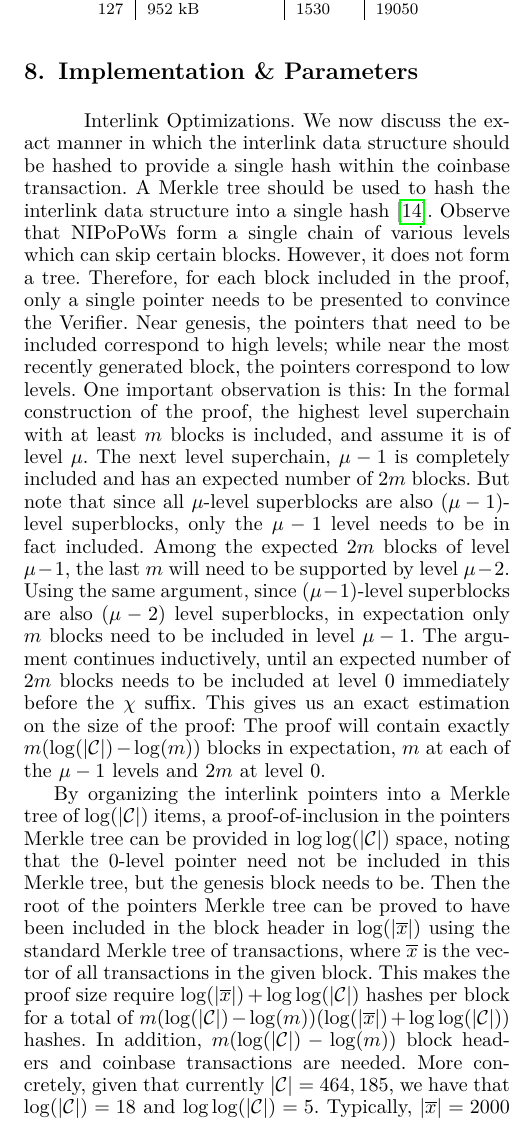
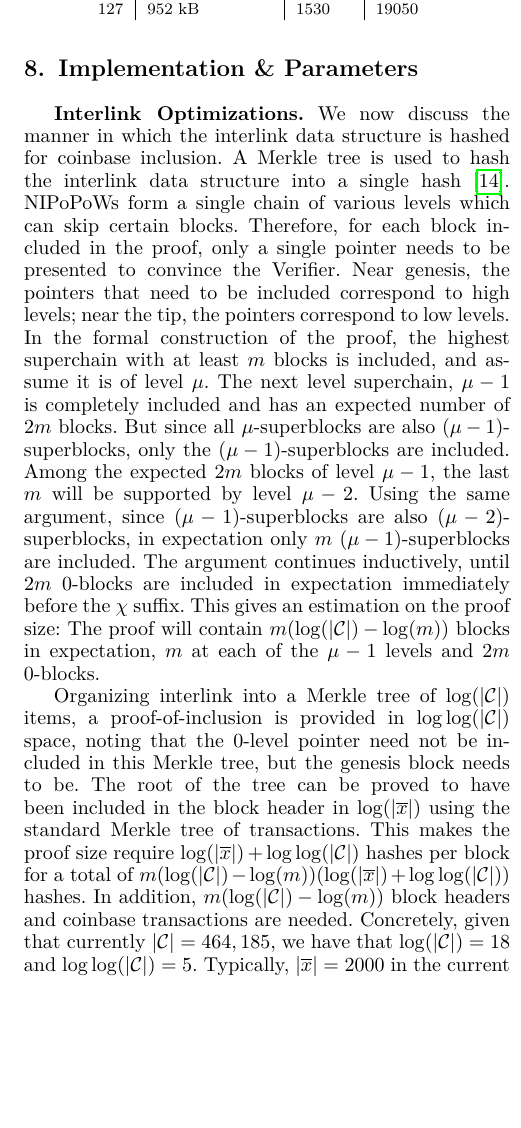
Before and after one commit to dionyziz/popow, a LaTeX paper (whitepaper/nipopows-ieee.tex, which reads whitepaper/parameterization.tex): part of one column of page 13 of 23, cut so that both start at the same text, the shorter picture padded with empty space. Compiled offline with pdfLaTeX.

Commit message:
Shorten parameterization section

```diff
--- a/whitepaper/parameterization.tex
+++ b/whitepaper/parameterization.tex
@@ -22,4 +23,37 @@
   \end{tabular}
 \end{table}
 
+\textbf{Interlink Optimizations.}
+We now discuss the manner in which the interlink data structure is hashed for
+coinbase inclusion. A Merkle tree is used to hash the interlink data structure
+into a single hash \cite{KLS}. NIPoPoWs form a single chain of various levels
+which can skip certain blocks. Therefore, for each block included in the proof,
+only a single pointer needs to be presented to convince the Verifier. Near
+genesis, the pointers that need to be included correspond to high levels; near
+the tip, the pointers correspond to low levels. In the formal construction of
+the proof, the highest superchain with at least $m$ blocks is included, and
+assume it is of level $\mu$. The next level superchain, $\mu - 1$ is completely
+included and has an expected number of $2m$ blocks. But since all
+$\mu$-superblocks are also $(\mu - 1)$-superblocks, only the $(\mu -
+1)$-superblocks are included. Among the expected $2m$ blocks of level $\mu - 1$,
+the last $m$ will be supported by level $\mu - 2$. Using the same argument,
+since $(\mu - 1)$-superblocks are also $(\mu - 2)$-superblocks, in expectation
+only $m$ $(\mu-1)$-superblocks are included. The argument continues inductively,
+until $2m$ $0$-blocks are included in expectation immediately before the $\chi$
+suffix. This gives an estimation on the proof size: The proof will contain $m
+(\log(|\chain|) - \log(m))$ blocks in expectation, $m$ at each of the $\mu - 1$
+levels and $2m$ $0$-blocks.
 
+Organizing interlink into a Merkle tree of $\log(|\chain|)$ items, a
+proof-of-inclusion is provided in $\log \log(|\chain|)$ space, noting that the
+$0$-level pointer need not be included in this Merkle tree, but the genesis
+block needs to be. The root of the tree can be proved to have been included in
+the block header in $\log(|\overline x|)$ using the standard Merkle tree of
+transactions. This makes the proof size require $\log(|\overline x|) +
+\log\log(|\chain|)$ hashes per block for a total of $m (\log(|\chain|) -
+\log(m))(\log(|\overline x|) + \log\log(|\chain|))$ hashes. In addition, $m
+(\log(|\chain|) - \log(m))$ block headers and coinbase transactions are needed.
+Concretely, given that currently $|\chain| = 464,185$, we have that
+$\log(|\chain|) = 18$ and $\log\log(|\chain|) = 5$. Typically, $|\overline x| =
+2000$ in the current bitcoin setting, which makes $\log(|\overline x|) = 11$.
+For the $k$-suffix, only $k$ block headers need to be included. We set $k = 6$
@@ -26,39 +74 @@
 
-\paragraph{Interlink Optimizations}
-We now discuss the exact manner in which the interlink data structure should be
-hashed to provide a single hash within the coinbase transaction.  A Merkle tree
-should be used to hash the interlink data structure into a single hash
-\cite{KLS}.  Observe that NIPoPoWs form a single chain of various levels which
-can skip certain blocks. However, it does not form a tree. Therefore, for each
-block included in the proof, only a single pointer needs to be presented to
-convince the Verifier. Near genesis, the pointers that need to be included
-correspond to high levels; while near the most recently generated block, the
-pointers correspond to low levels. One important observation is this: In the
-formal construction of the proof, the highest level superchain with at least
-$m$ blocks is included, and assume it is of level $\mu$. The next level
-superchain, $\mu - 1$ is completely included and has an expected number of $2m$
-blocks. But note that since all $\mu$-level superblocks are also $(\mu -
-1)$-level superblocks, only the $\mu - 1$ level needs to be in fact included.
-Among the expected $2m$ blocks of level $\mu - 1$, the last $m$ will need to be
-supported by level $\mu - 2$. Using the same argument, since $(\mu - 1)$-level
-superblocks are also $(\mu - 2)$ level superblocks, in expectation only $m$
-blocks need to be included in level $\mu - 1$. The argument continues
-inductively, until an expected number of $2m$ blocks needs to be included at
-level $0$ immediately before the $\chi$ suffix.  This gives us an exact
-estimation on the size of the proof: The proof will contain exactly $m
-(\log(|\chain|) - \log(m))$ blocks in expectation, $m$ at each of the $\mu - 1$
-levels and $2m$ at level $0$.
-
-By organizing the interlink pointers into a Merkle tree of $\log(|\chain|)$
-items, a proof-of-inclusion in the pointers Merkle tree can be provided in
-$\log \log(|\chain|)$ space, noting that the $0$-level pointer need not be
-included in this Merkle tree, but the genesis block needs to be. Then the root
-of the pointers Merkle tree can be proved to have been included in the block
-header in $\log(|\overline x|)$ using the standard Merkle tree of transactions,
-where $\overline x$ is the vector of all transactions in the given block. This
-makes the proof size require $\log(|\overline x|) + \log\log(|\chain|)$ hashes per
-block for a total of $m (\log(|\chain|) - \log(m))(\log(|\overline x|) +
-\log\log(|\chain|))$ hashes. In addition, $m (\log(|\chain|) - \log(m))$ block headers
-and coinbase transactions are needed. More concretely, given that currently
-$|\chain| = 464,185$, we have that $\log(|\chain|) = 18$ and $\log\log(|\chain|) =
-5$.  Typically, $|\overline x| = 2000$ in the current bitcoin setting, which
@@ -73 +74,0 @@ transaction data. These are also true for the $2m$ blocks in $\overline \Pi[0]$.
-Note also that for the proof prefix $\overline \Pi$, the coinbase transaction
@@ -81,7 +75,5 @@ all, as they can all be built from the Verifier starting from the knowledge of
-Genesis.
-
-From these observations, we estimate our scheme's proof sizes  for various parameterizations of $m$ in Table~\ref{table.size}.
-
+From these observations, we estimate our scheme's proof sizes  for various
+parameterizations of $m$ in Table~\ref{table.size}.
 
 \subsection{Choosing Secure Parameters}
 In order to determine concrete values for the security parameter $m$, we now
```
Also changed, not shown: whitepaper/parameterization.tex (32 more changed lines).
